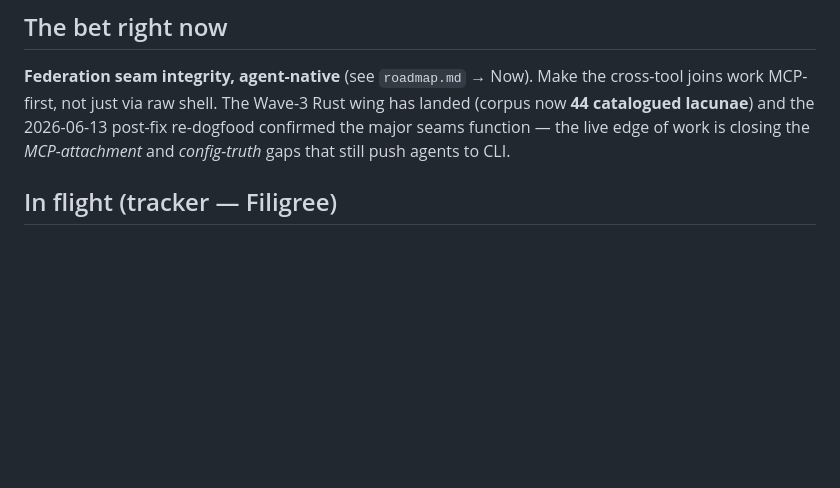
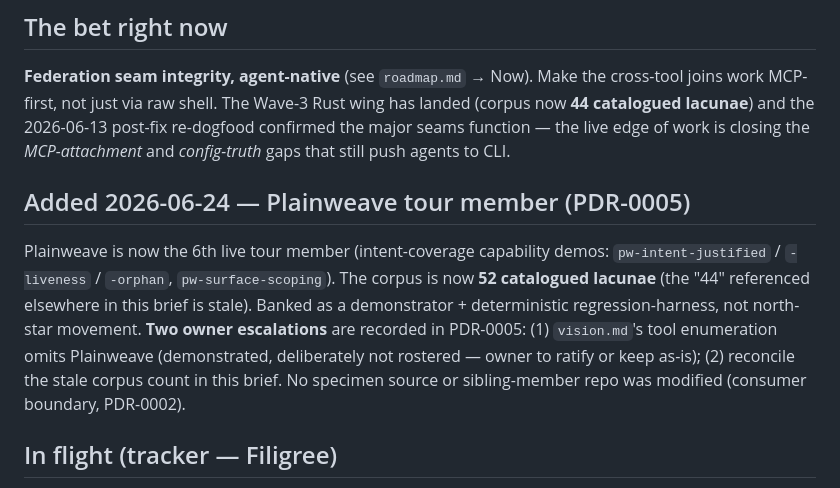
Before and after one commit to foundryside-dev/lacuna, a Markdown page: docs/product/current-state.md, the part around the change. GitHub-like rendering; blank space fills up the shorter version.

Commit message:
docs(product): record PDR-0005 (Plainweave tour member); flag vision/count drift
Provenance for the cross-repo addition the human owner directed: a self-contained
PDR (context/options/call/rationale/reversal trigger) plus a dated current-state
pointer. Records two owner escalations (vision.md tool enumeration stale; corpus
count drift) without editing vision.md (a reserved change).

Co-Authored-By: Claude Opus 4.8 (1M context) <noreply@anthropic.com>

```diff
--- a/docs/product/current-state.md
+++ b/docs/product/current-state.md
@@ -10,6 +10,17 @@ cross-tool joins work MCP-first, not just via raw shell. The Wave-3 Rust wing ha
 landed (corpus now **44 catalogued lacunae**) and the 2026-06-13 post-fix
 re-dogfood confirmed the major seams function — the live edge of work is closing
 the *MCP-attachment* and *config-truth* gaps that still push agents to CLI.
+
+## Added 2026-06-24 — Plainweave tour member (PDR-0005)
+
+Plainweave is now the 6th live tour member (intent-coverage capability demos:
+`pw-intent-justified` / `-liveness` / `-orphan`, `pw-surface-scoping`). The corpus is
+now **52 catalogued lacunae** (the "44" referenced elsewhere in this brief is stale).
+Banked as a demonstrator + deterministic regression-harness, not north-star movement.
+**Two owner escalations** are recorded in PDR-0005: (1) `vision.md`'s tool enumeration
+omits Plainweave (demonstrated, deliberately not rostered — owner to ratify or keep as-is);
+(2) reconcile the stale corpus count in this brief. No specimen source or sibling-member
+repo was modified (consumer boundary, PDR-0002).
 
 ## In flight (tracker — Filigree)
 
```
Also changed, not shown: 1 other file.
